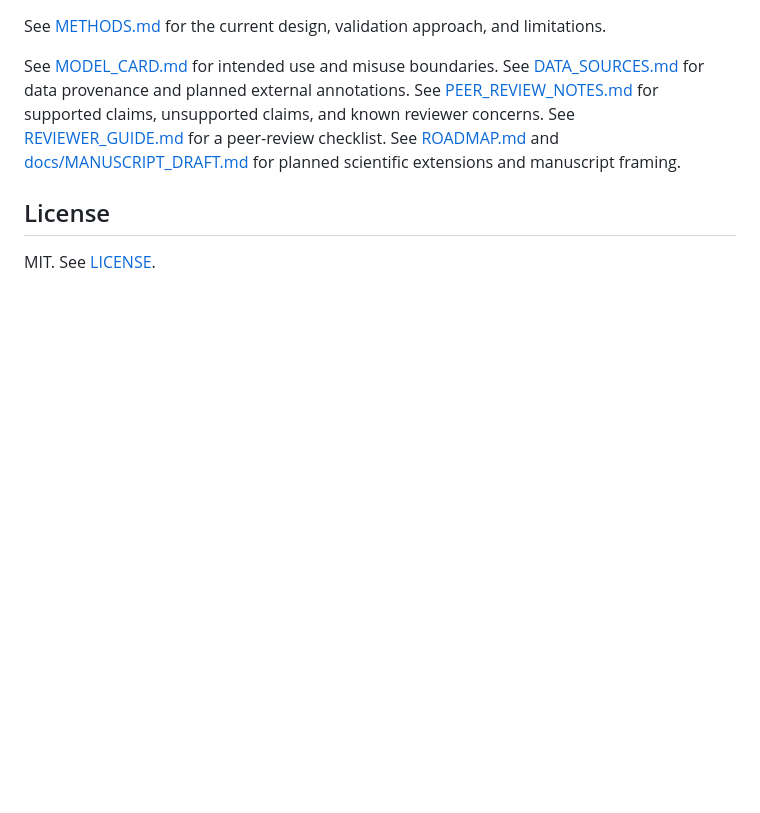
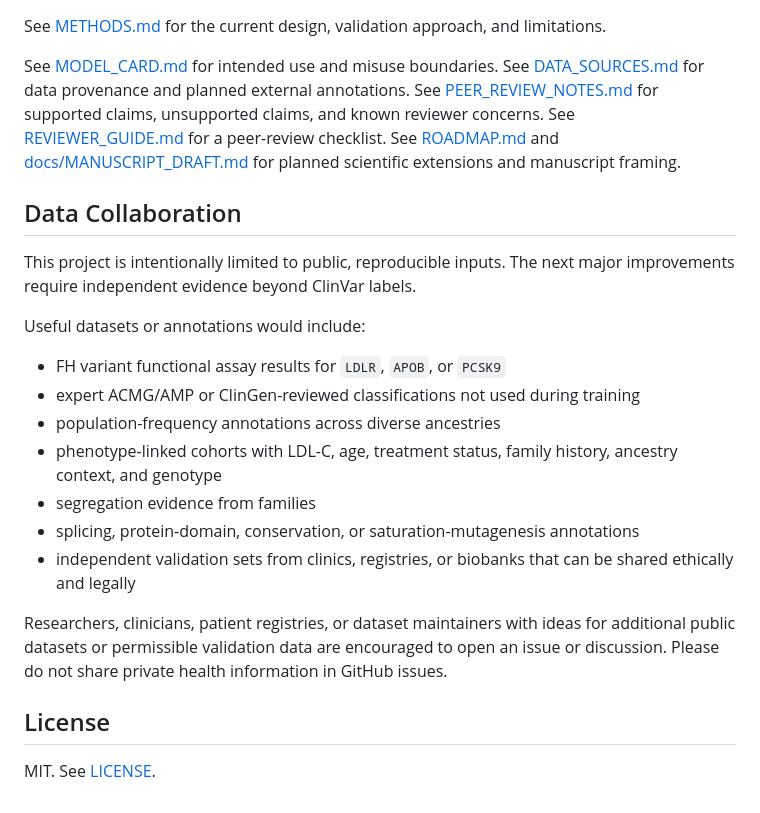
Before and after one commit to Aperturesurvivor/fh-variant-triage, a Markdown page: README.md, the part around the change. Drawn GitHub-style; blank space fills up the shorter version.

Commit message:
Add data collaboration notes

```diff
--- a/README.md
+++ b/README.md
@@ -120,6 +120,28 @@ See [REVIEWER_GUIDE.md](REVIEWER_GUIDE.md) for a peer-review checklist.
 See [ROADMAP.md](ROADMAP.md) and [docs/MANUSCRIPT_DRAFT.md](docs/MANUSCRIPT_DRAFT.md)
 for planned scientific extensions and manuscript framing.
 
+## Data Collaboration
+
+This project is intentionally limited to public, reproducible inputs. The next
+major improvements require independent evidence beyond ClinVar labels.
+
+Useful datasets or annotations would include:
+
+- FH variant functional assay results for `LDLR`, `APOB`, or `PCSK9`
+- expert ACMG/AMP or ClinGen-reviewed classifications not used during training
+- population-frequency annotations across diverse ancestries
+- phenotype-linked cohorts with LDL-C, age, treatment status, family history,
+  ancestry context, and genotype
+- segregation evidence from families
+- splicing, protein-domain, conservation, or saturation-mutagenesis annotations
+- independent validation sets from clinics, registries, or biobanks that can be
+  shared ethically and legally
+
+Researchers, clinicians, patient registries, or dataset maintainers with ideas
+for additional public datasets or permissible validation data are encouraged to
+open an issue or discussion. Please do not share private health information in
+GitHub issues.
+
 ## License
 
 MIT. See [LICENSE](LICENSE).
```
